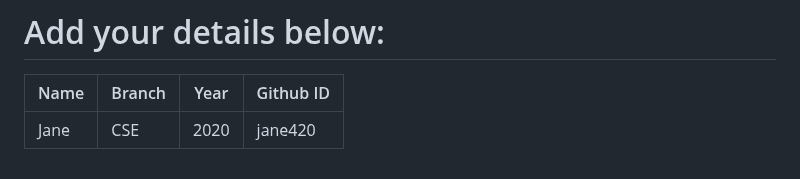
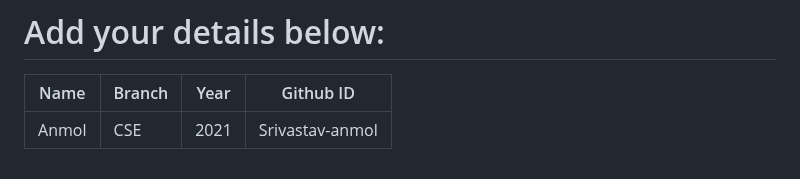
Before and after one commit to narayan954/Acadmica, a Markdown page: README.md, the part around the change. Rendered like a GitHub page.

```diff
--- a/README.md
+++ b/README.md
@@ -129,6 +129,6 @@ git push -u origin <your_branch_name>
 # Add your details below:
 | Name | Branch | Year | Github ID |
 |------|-------|---------|-------------------|
-| Jane | CSE | 2020 | jane420  <!-- placeholder -->
+| Anmol | CSE | 2021 | Srivastav-anmol  <!-- placeholder -->
 
 <!-- add your details in the format above and remove the placeholder-->
```
